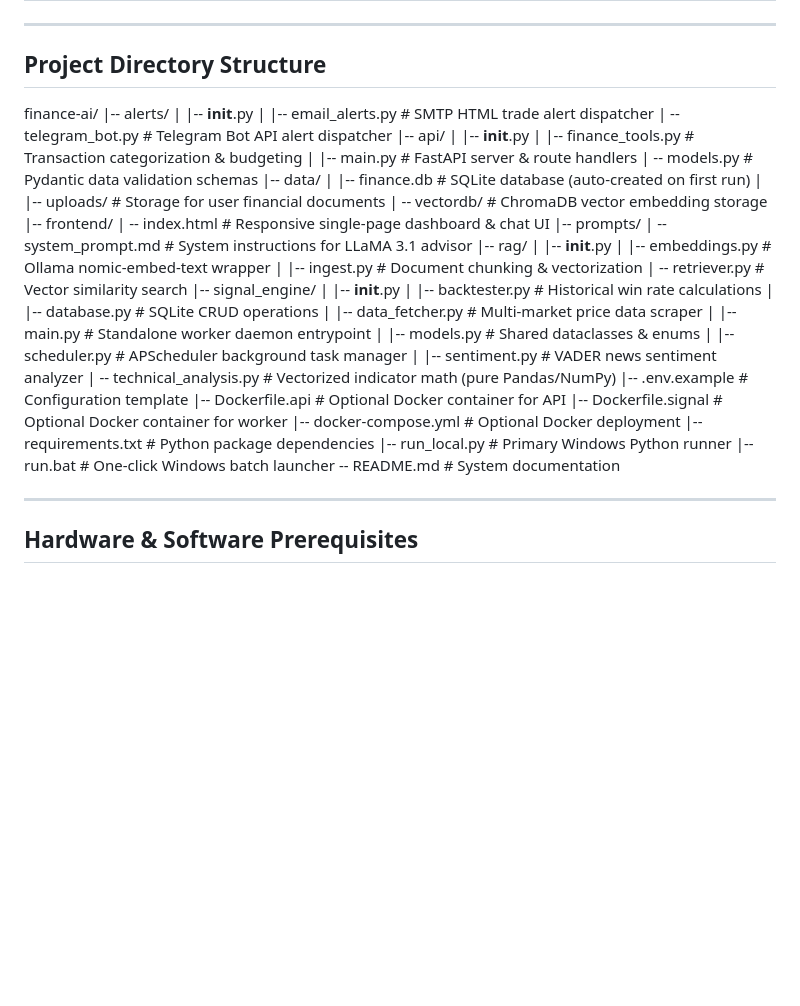
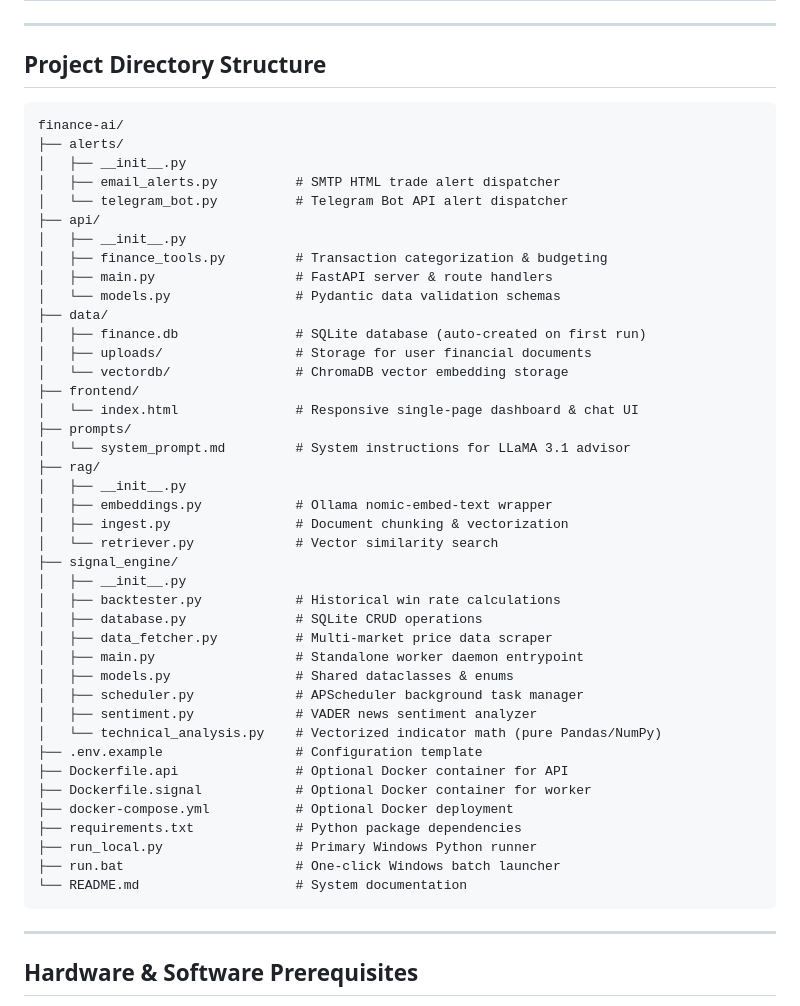
Before and after one commit to jpmaraujo1/finance-sys, a Markdown page: README.md, the part around the change. GitHub-like rendering; blank space fills up the shorter version.

````diff
--- a/README.md
+++ b/README.md
@@ -207,48 +207,49 @@ The default seed watchlist monitors **24 assets** across four major market class
 
 ## Project Directory Structure
 
+```text
 finance-ai/
-|-- alerts/
-|   |-- __init__.py
-|   |-- email_alerts.py          # SMTP HTML trade alert dispatcher
-|   \-- telegram_bot.py          # Telegram Bot API alert dispatcher
-|-- api/
-|   |-- __init__.py
-|   |-- finance_tools.py         # Transaction categorization & budgeting
-|   |-- main.py                  # FastAPI server & route handlers
-|   \-- models.py                # Pydantic data validation schemas
-|-- data/
-|   |-- finance.db               # SQLite database (auto-created on first run)
-|   |-- uploads/                 # Storage for user financial documents
-|   \-- vectordb/                # ChromaDB vector embedding storage
-|-- frontend/
-|   \-- index.html               # Responsive single-page dashboard & chat UI
-|-- prompts/
-|   \-- system_prompt.md         # System instructions for LLaMA 3.1 advisor
-|-- rag/
-|   |-- __init__.py
-|   |-- embeddings.py            # Ollama nomic-embed-text wrapper
-|   |-- ingest.py                # Document chunking & vectorization
-|   \-- retriever.py             # Vector similarity search
-|-- signal_engine/
-|   |-- __init__.py
-|   |-- backtester.py            # Historical win rate calculations
-|   |-- database.py              # SQLite CRUD operations
-|   |-- data_fetcher.py          # Multi-market price data scraper
-|   |-- main.py                  # Standalone worker daemon entrypoint
-|   |-- models.py                # Shared dataclasses & enums
-|   |-- scheduler.py             # APScheduler background task manager
-|   |-- sentiment.py             # VADER news sentiment analyzer
-|   \-- technical_analysis.py    # Vectorized indicator math (pure Pandas/NumPy)
-|-- .env.example                 # Configuration template
-|-- Dockerfile.api               # Optional Docker container for API
-|-- Dockerfile.signal            # Optional Docker container for worker
-|-- docker-compose.yml           # Optional Docker deployment
-|-- requirements.txt             # Python package dependencies
-|-- run_local.py                 # Primary Windows Python runner
-|-- run.bat                      # One-click Windows batch launcher
-\-- README.md                    # System documentation
-
+├── alerts/
+│   ├── __init__.py
+│   ├── email_alerts.py          # SMTP HTML trade alert dispatcher
+│   └── telegram_bot.py          # Telegram Bot API alert dispatcher
+├── api/
+│   ├── __init__.py
+│   ├── finance_tools.py         # Transaction categorization & budgeting
+│   ├── main.py                  # FastAPI server & route handlers
+│   └── models.py                # Pydantic data validation schemas
+├── data/
+│   ├── finance.db               # SQLite database (auto-created on first run)
+│   ├── uploads/                 # Storage for user financial documents
+│   └── vectordb/                # ChromaDB vector embedding storage
+├── frontend/
+│   └── index.html               # Responsive single-page dashboard & chat UI
+├── prompts/
+│   └── system_prompt.md         # System instructions for LLaMA 3.1 advisor
+├── rag/
+│   ├── __init__.py
+│   ├── embeddings.py            # Ollama nomic-embed-text wrapper
+│   ├── ingest.py                # Document chunking & vectorization
+│   └── retriever.py             # Vector similarity search
+├── signal_engine/
+│   ├── __init__.py
+│   ├── backtester.py            # Historical win rate calculations
+│   ├── database.py              # SQLite CRUD operations
+│   ├── data_fetcher.py          # Multi-market price data scraper
+│   ├── main.py                  # Standalone worker daemon entrypoint
+│   ├── models.py                # Shared dataclasses & enums
+│   ├── scheduler.py             # APScheduler background task manager
+│   ├── sentiment.py             # VADER news sentiment analyzer
+│   └── technical_analysis.py    # Vectorized indicator math (pure Pandas/NumPy)
+├── .env.example                 # Configuration template
+├── Dockerfile.api               # Optional Docker container for API
+├── Dockerfile.signal            # Optional Docker container for worker
+├── docker-compose.yml           # Optional Docker deployment
+├── requirements.txt             # Python package dependencies
+├── run_local.py                 # Primary Windows Python runner
+├── run.bat                      # One-click Windows batch launcher
+└── README.md                    # System documentation
+```
 ---
 
 ## Hardware & Software Prerequisites
````
